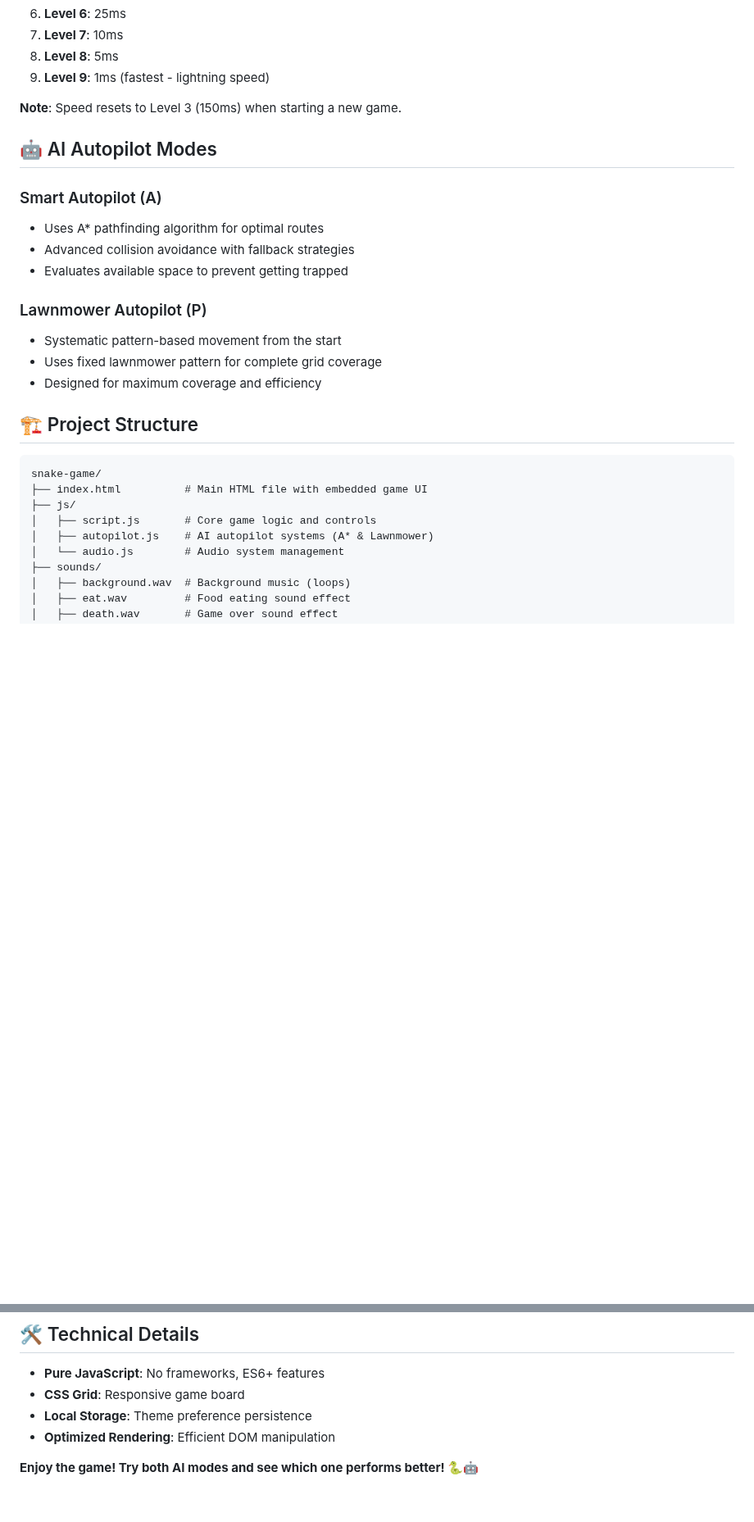
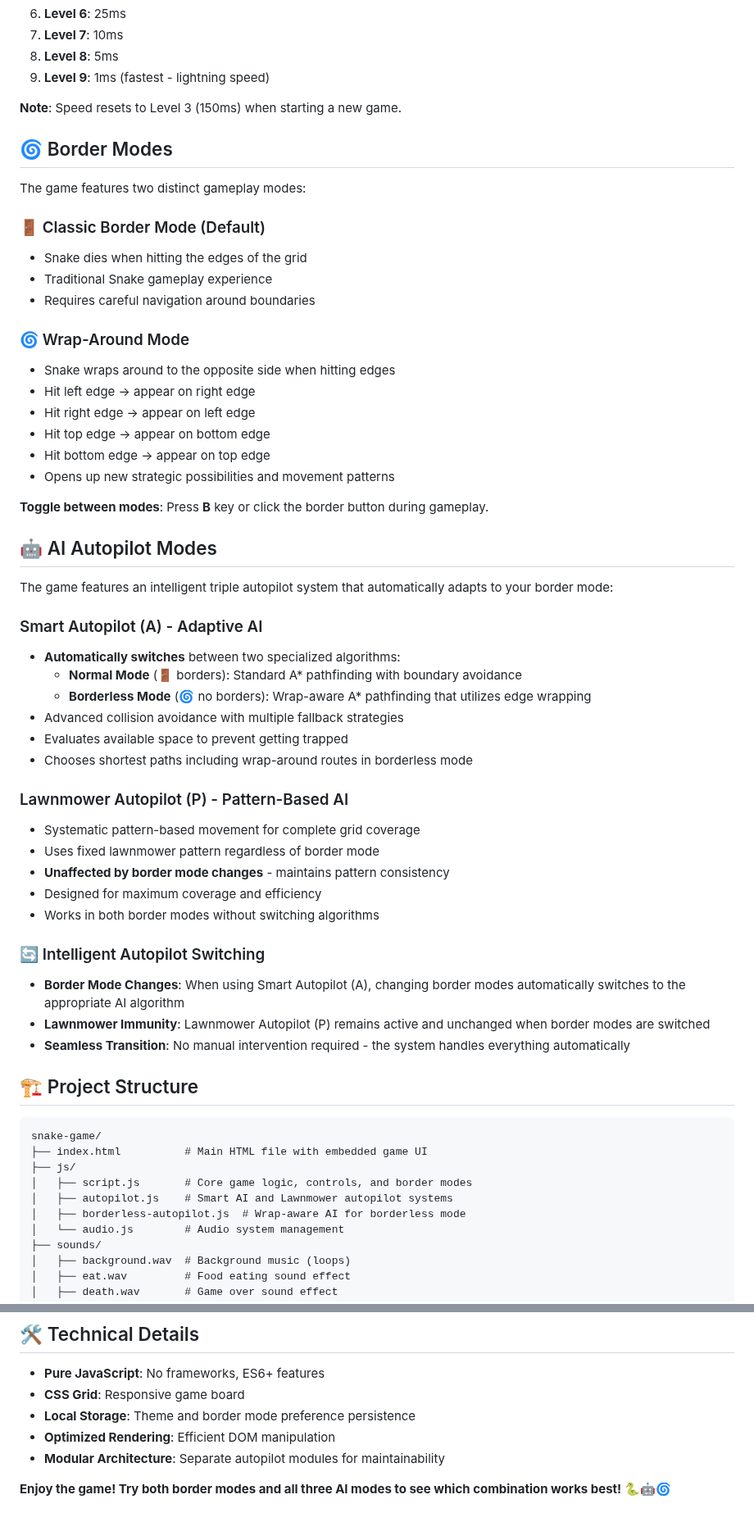
Before and after one commit to foxeronthepath/snake-game, a Markdown page: README.md, 2 parts joined by grey strips. Shown at 82% size. Drawn GitHub-style; blank space fills up the shorter version.

```diff
--- a/README.md
+++ b/README.md
@@ -70,17 +73,48 @@ The game features 9 distinct speed levels you can cycle through:
 
 **Note**: Speed resets to Level 3 (150ms) when starting a new game.
 
+## 🌀 Border Modes
+
+The game features two distinct gameplay modes:
+
+### 🚪 Classic Border Mode (Default)
+- Snake dies when hitting the edges of the grid
+- Traditional Snake gameplay experience
+- Requires careful navigation around boundaries
+
+### 🌀 Wrap-Around Mode
+- Snake wraps around to the opposite side when hitting edges
+- Hit left edge → appear on right edge
+- Hit right edge → appear on left edge
+- Hit top edge → appear on bottom edge
+- Hit bottom edge → appear on top edge
+- Opens up new strategic possibilities and movement patterns
+
+**Toggle between modes**: Press **B** key or click the border button during gameplay.
+
 ## 🤖 AI Autopilot Modes
 
-### Smart Autopilot (A)
-- Uses A* pathfinding algorithm for optimal routes
-- Advanced collision avoidance with fallback strategies
+The game features an intelligent triple autopilot system that automatically adapts to your border mode:
+
+### Smart Autopilot (A) - Adaptive AI
+- **Automatically switches** between two specialized algorithms:
+  - **Normal Mode** (🚪 borders): Standard A* pathfinding with boundary avoidance
+  - **Borderless Mode** (🌀 no borders): Wrap-aware A* pathfinding that utilizes edge wrapping
+- Advanced collision avoidance with multiple fallback strategies
 - Evaluates available space to prevent getting trapped
+- Chooses shortest paths including wrap-around routes in borderless mode
 
-### Lawnmower Autopilot (P)
-- Systematic pattern-based movement from the start
-- Uses fixed lawnmower pattern for complete grid coverage
+### Lawnmower Autopilot (P) - Pattern-Based AI
+- Systematic pattern-based movement for complete grid coverage
+- Uses fixed lawnmower pattern regardless of border mode
+- **Unaffected by border mode changes** - maintains pattern consistency
 - Designed for maximum coverage and efficiency
+- Works in both border modes without switching algorithms
+
+### 🔄 Intelligent Autopilot Switching
+- **Border Mode Changes**: When using Smart Autopilot (A), changing border modes automatically switches to the appropriate AI algorithm
+- **Lawnmower Immunity**: Lawnmower Autopilot (P) remains active and unchanged when border modes are switched
+- **Seamless Transition**: No manual intervention required - the system handles everything automatically
 
 ## 🏗️ Project Structure
 
@@ -88,8 +122,9 @@ The game features 9 distinct speed levels you can cycle through:
 snake-game/
 ├── index.html          # Main HTML file with embedded game UI
 ├── js/
-│   ├── script.js       # Core game logic and controls
-│   ├── autopilot.js    # AI autopilot systems (A* & Lawnmower)
+│   ├── script.js       # Core game logic, controls, and border modes
+│   ├── autopilot.js    # Smart AI and Lawnmower autopilot systems
+│   ├── borderless-autopilot.js  # Wrap-aware AI for borderless mode
 │   └── audio.js        # Audio system management
 ├── sounds/
 │   ├── background.wav  # Background music (loops)
@@ -106,7 +141,8 @@ snake-game/
 
 - **Pure JavaScript**: No frameworks, ES6+ features
 - **CSS Grid**: Responsive game board
-- **Local Storage**: Theme preference persistence
+- **Local Storage**: Theme and border mode preference persistence
 - **Optimized Rendering**: Efficient DOM manipulation
+- **Modular Architecture**: Separate autopilot modules for maintainability
 
-**Enjoy the game! Try both AI modes and see which one performs better! 🐍🤖**
+**Enjoy the game! Try both border modes and all three AI modes to see which combination works best! 🐍🤖🌀**
```
Also changed, not shown: other parts of README.md (+6 -3 lines).
